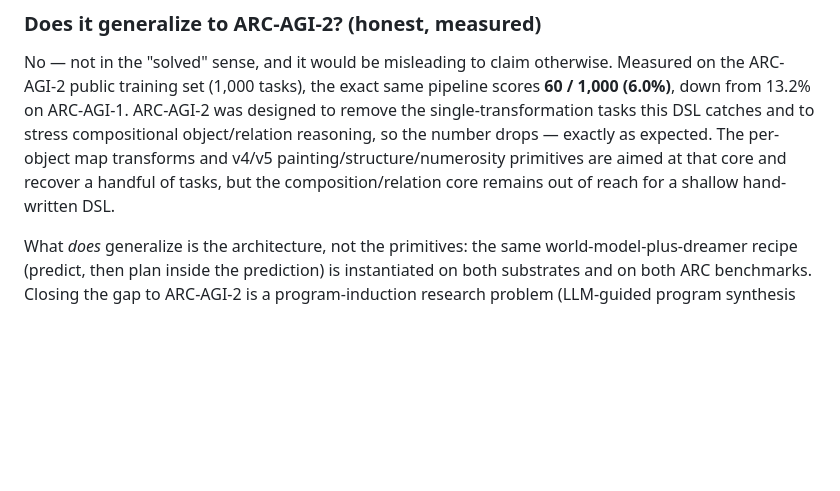
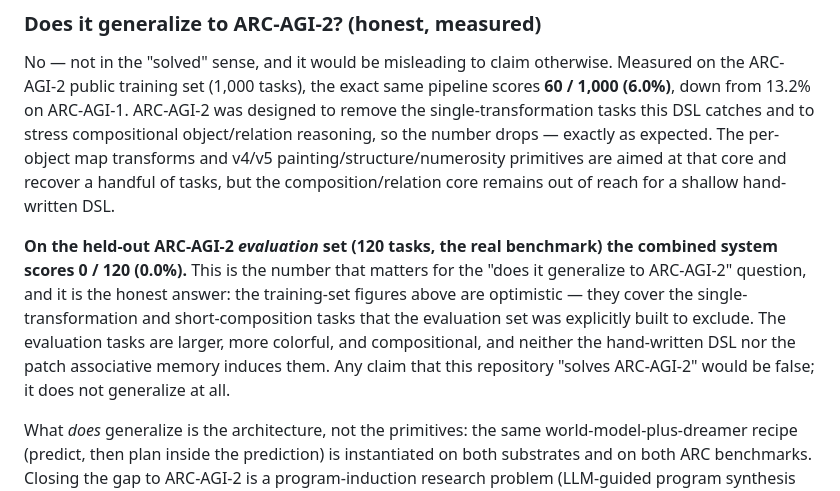
Before and after one commit to llvm-x86/fast-weights-predict, a Markdown page: world_dreamer/README.md, the part around the change. Rendered like a GitHub page; blank space fills up the shorter version.

Commit message:
world_dreamer: honest disclosure — combined system scores 0/120 (0.0%) on the held-out ARC-AGI-2 evaluation set; training-set figures are optimistic

```diff
--- a/world_dreamer/README.md
+++ b/world_dreamer/README.md
@@ -107,6 +107,16 @@ expected. The per-object map transforms and v4/v5 painting/structure/numerosity
 primitives are aimed at that core and recover a handful of tasks, but the
 composition/relation core remains out of reach for a shallow hand-written DSL.
 
+**On the held-out ARC-AGI-2 *evaluation* set (120 tasks, the real benchmark) the
+combined system scores 0 / 120 (0.0%).** This is the number that matters for the
+"does it generalize to ARC-AGI-2" question, and it is the honest answer: the
+training-set figures above are optimistic — they cover the single-transformation
+and short-composition tasks that the evaluation set was explicitly built to
+exclude. The evaluation tasks are larger, more colorful, and compositional, and
+neither the hand-written DSL nor the patch associative memory induces them. Any
+claim that this repository "solves ARC-AGI-2" would be false; it does not
+generalize at all.
+
 What *does* generalize is the architecture, not the primitives: the same
 world-model-plus-dreamer recipe (predict, then plan inside the prediction) is
 instantiated on both substrates and on both ARC benchmarks. Closing the gap to
```
